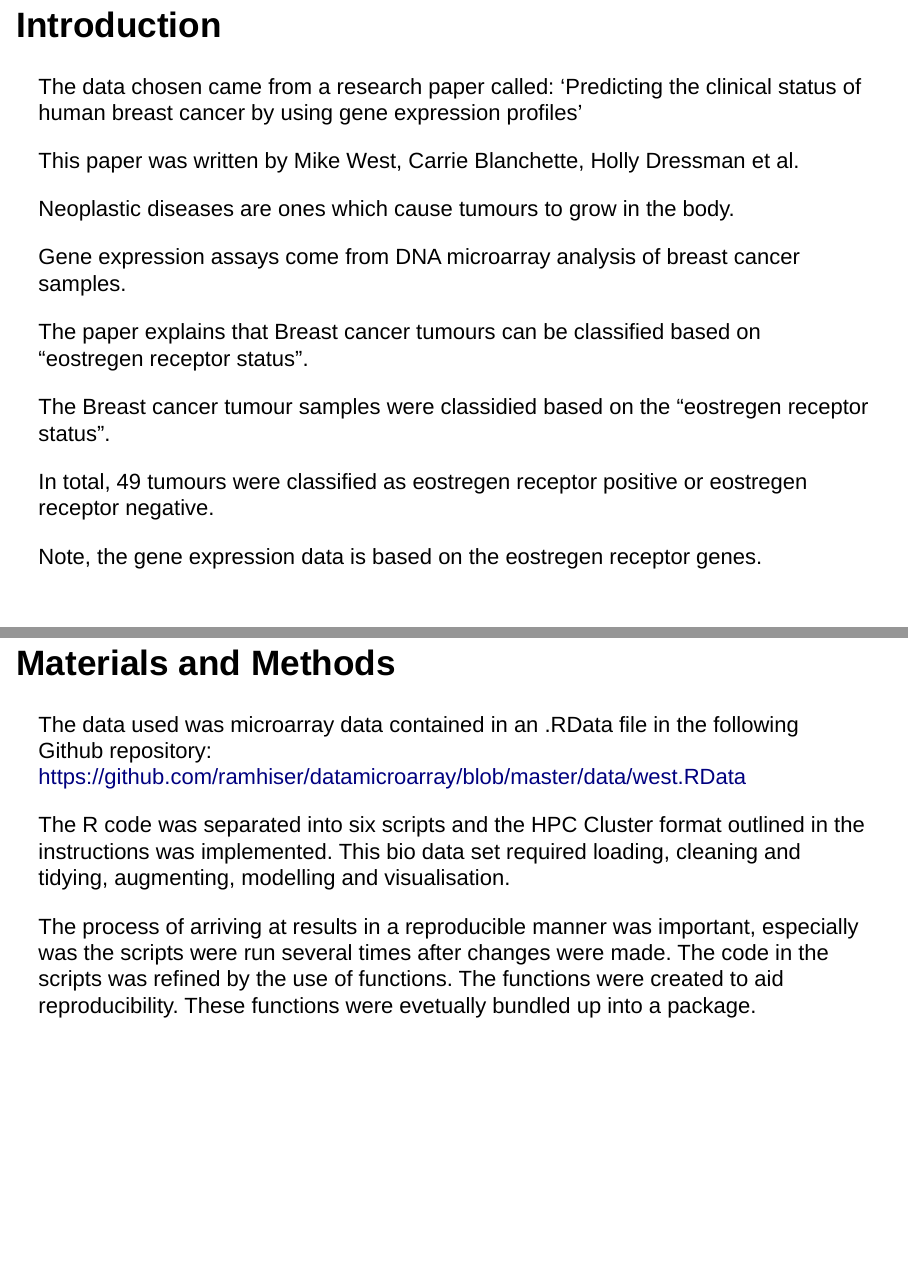
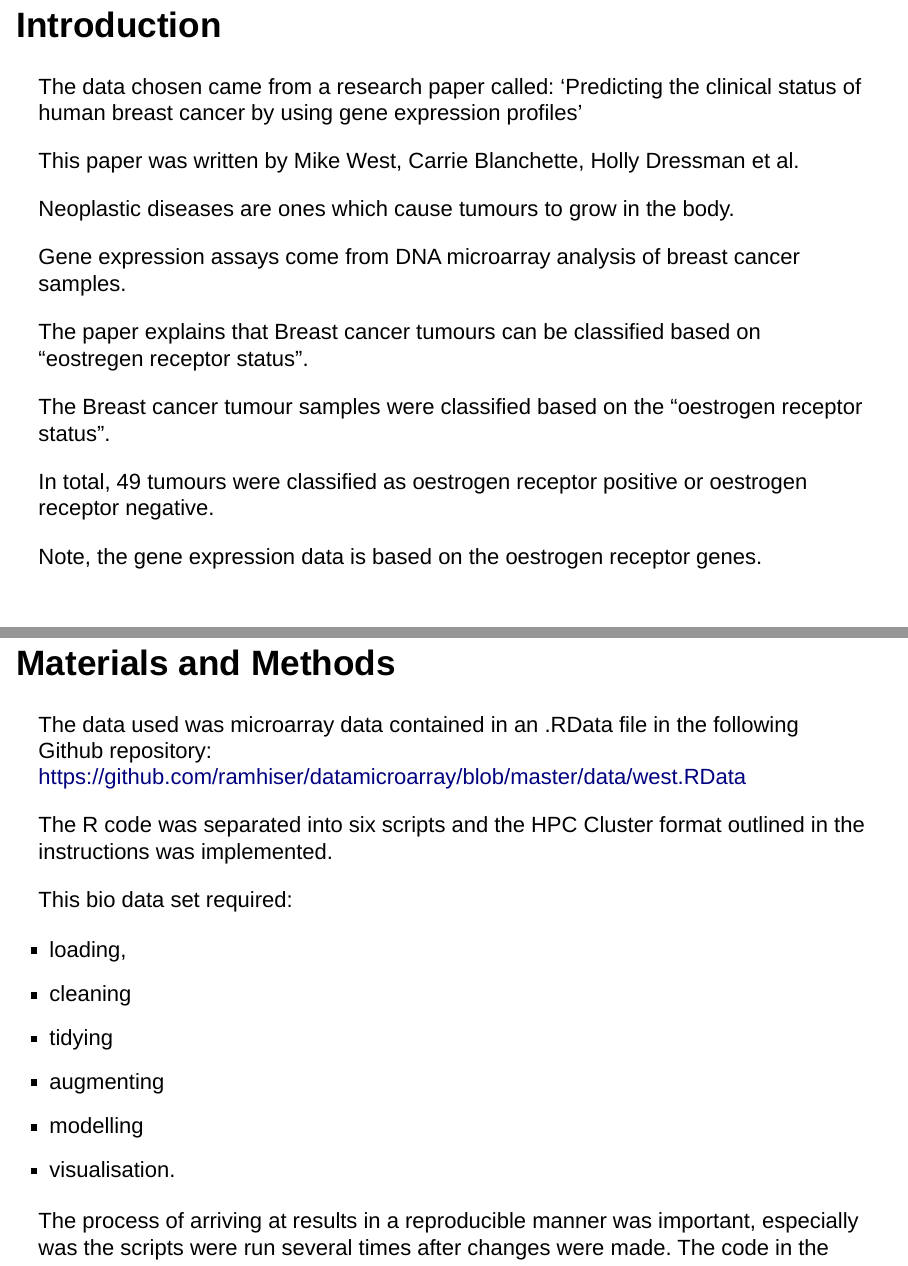
Before and after one commit to rforbiodatascience22/2022_group20_final_project, an R Markdown document (doc/Presentation.Rmd): pages 3 and 6 of 16 before the commit and pages 3 and 5 of 14 after it, joined at a grey line. Rendered offline with R 4.5, knitr and Pandoc, with nearby package versions.

```diff
--- a/doc/Presentation.Rmd
+++ b/doc/Presentation.Rmd
@@ -4,7 +4,6 @@
 date: "Spring 2022"
 output:
   slidy_presentation: default
-  pdf_document: default
   html_document: default
 ---
 
@@ -28,13 +21,11 @@
 
 The paper explains that Breast cancer tumours can be classified based on "eostregen receptor status".
 
-The Breast cancer tumour samples were classidied based on the "eostregen receptor status".
+The Breast cancer tumour samples were classified based on the "oestrogen receptor status".
 
-In total, 49 tumours were classified as eostregen receptor positive or eostregen receptor negative.
+In total, 49 tumours were classified as oestrogen receptor positive or oestrogen receptor negative.
 
-Note, the gene expression data is based on the eostregen receptor genes.
-
-***
+Note, the gene expression data is based on the oestrogen receptor genes.
 
 This information may be given to doctors in order to help them make better clinical decisions when treating patients.
 
@@ -50,8 +40,15 @@
 
 The data used was microarray data contained in an .RData file in the following Github repository: https://github.com/ramhiser/datamicroarray/blob/master/data/west.RData
 
-The R code was separated into six scripts and the HPC Cluster format outlined in the instructions was implemented. This bio data set required loading, cleaning and tidying, augmenting, modelling and visualisation.
+The R code was separated into six scripts and the HPC Cluster format outlined in the instructions was implemented.
 
-The process of arriving at results in a reproducible manner was important, especially was the scripts were run several times after changes were made. The code in the scripts was refined by the use of functions. The functions were created to aid reproducibility. These functions were evetually bundled up into a package.
+This bio data set required:
 
-***
++ loading,
++ cleaning
++ tidying
++ augmenting
++ modelling
++ visualisation.
+
+The process of arriving at results in a reproducible manner was important, especially was the scripts were run several times after changes were made. The code in the scripts was refined by the use of functions.
```
Also changed, not shown: doc/Presentation.Rmd (26 more changed lines).
